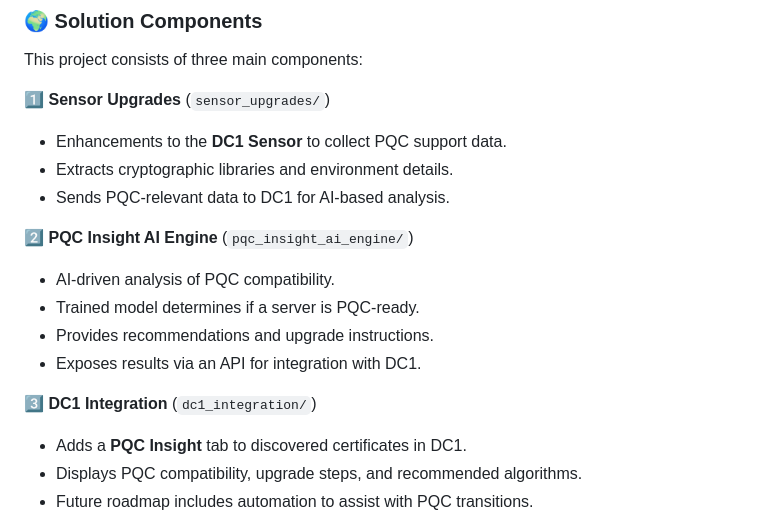
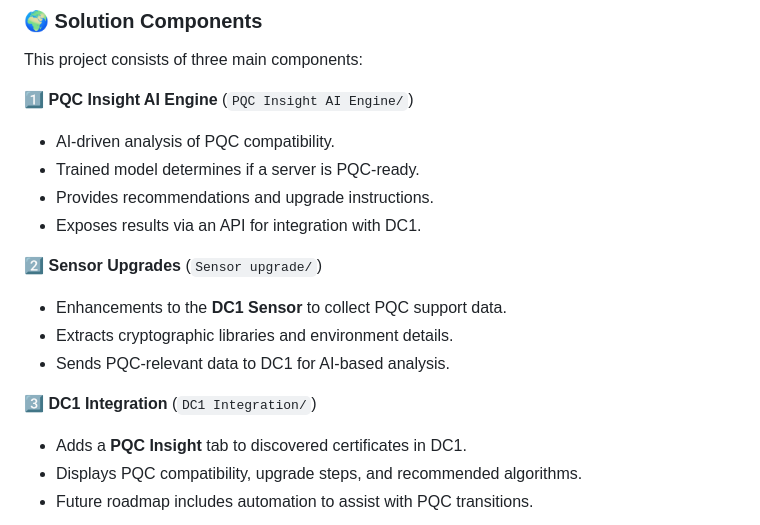
Before and after one commit to khosravimark/DigicertHackathon2025, a Markdown page: README.md, the part around the change. Drawn GitHub-style.

Commit message:
solution update

```diff
--- a/README.md
+++ b/README.md
@@ -6,18 +6,18 @@ The **PQC Insight AI Engine** is designed to integrate with **DigiCert DC1** to
 ### 🌍 Solution Components
 This project consists of three main components:
 
-1️⃣ **Sensor Upgrades** (`sensor_upgrades/`)
-   - Enhancements to the **DC1 Sensor** to collect PQC support data.
-   - Extracts cryptographic libraries and environment details.
-   - Sends PQC-relevant data to DC1 for AI-based analysis.
-
-2️⃣ **PQC Insight AI Engine** (`pqc_insight_ai_engine/`)
+1️⃣ **PQC Insight AI Engine** (`PQC Insight AI Engine/`)
    - AI-driven analysis of PQC compatibility.
    - Trained model determines if a server is PQC-ready.
    - Provides recommendations and upgrade instructions.
    - Exposes results via an API for integration with DC1.
 
-3️⃣ **DC1 Integration** (`dc1_integration/`)
+2️⃣ **Sensor Upgrades** (`Sensor upgrade/`)
+   - Enhancements to the **DC1 Sensor** to collect PQC support data.
+   - Extracts cryptographic libraries and environment details.
+   - Sends PQC-relevant data to DC1 for AI-based analysis.
+
+3️⃣ **DC1 Integration** (`DC1 Integration/`)
    - Adds a **PQC Insight** tab to discovered certificates in DC1.
    - Displays PQC compatibility, upgrade steps, and recommended algorithms.
    - Future roadmap includes automation to assist with PQC transitions.
```
